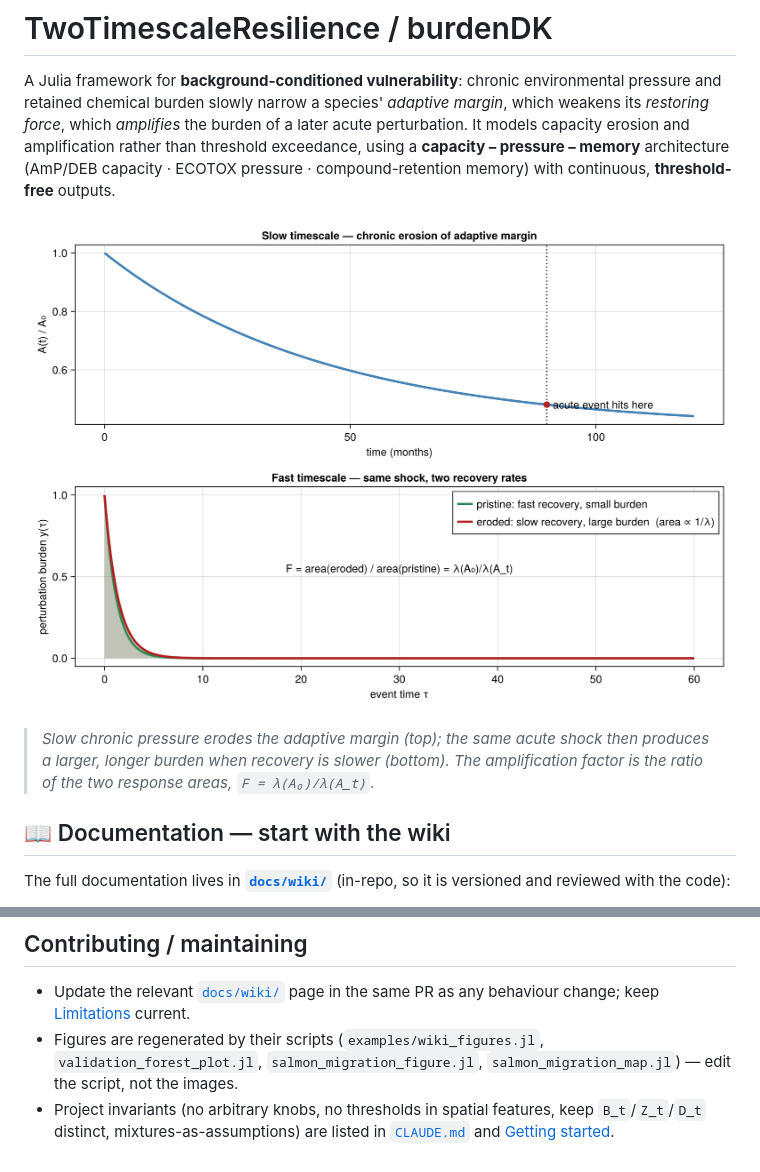
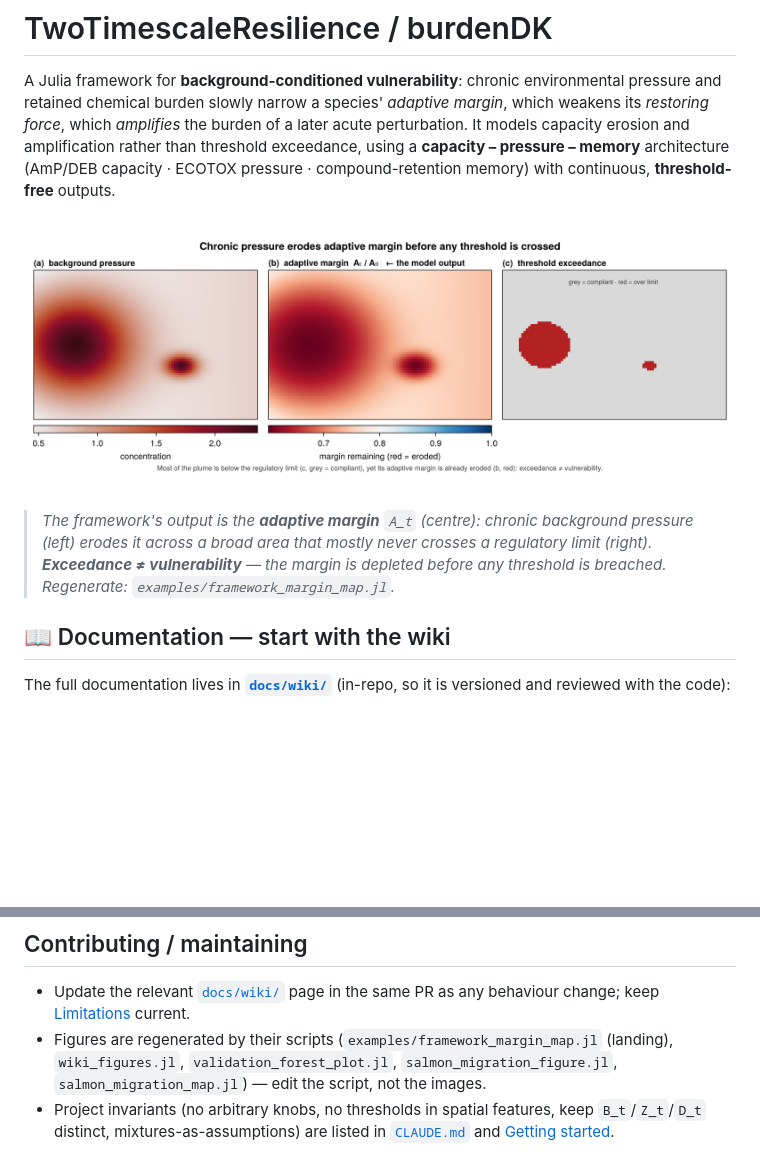
Before and after one commit to microstijn/burdenDK, a Markdown page: README.md, 2 parts joined by grey strips. Drawn GitHub-style; pictures changed too: docs/wiki/figures/framework_margin_map.png (added); blank space fills up the shorter version.

```diff
--- a/README.md
+++ b/README.md
@@ -8,11 +8,12 @@ amplification rather than threshold exceedance, using a **capacity – pressure
 memory** architecture (AmP/DEB capacity · ECOTOX pressure · compound-retention
 memory) with continuous, **threshold-free** outputs.
 
-![Two timescales](docs/wiki/figures/two_timescale_concept.png)
+![Adaptive margin erodes before any threshold is crossed](docs/wiki/figures/framework_margin_map.png)
 
-> *Slow chronic pressure erodes the adaptive margin (top); the same acute shock
-> then produces a larger, longer burden when recovery is slower (bottom). The
-> amplification factor is the ratio of the two response areas, `F = λ(A₀)/λ(A_t)`.*
+> *The framework's output is the **adaptive margin** `A_t` (centre): chronic background
+> pressure (left) erodes it across a broad area that mostly never crosses a regulatory limit
+> (right). **Exceedance ≠ vulnerability** — the margin is depleted before any threshold is breached.
+> Regenerate: `examples/framework_margin_map.jl`.*
 
 ## 📖 Documentation — start with the wiki
 
@@ -98,9 +110,9 @@ combined by explicit assumptions, never fitted interaction coefficients.
 - Update the relevant [`docs/wiki/`](docs/wiki/Home.md) page in the same PR as any
   behaviour change; keep [Limitations](docs/wiki/Limitations-and-Open-Questions.md)
   current.
-- Figures are regenerated by their scripts (`examples/wiki_figures.jl`,
-  `validation_forest_plot.jl`, `salmon_migration_figure.jl`, `salmon_migration_map.jl`) —
-  edit the script, not the images.
+- Figures are regenerated by their scripts (`examples/framework_margin_map.jl` (landing),
+  `wiki_figures.jl`, `validation_forest_plot.jl`, `salmon_migration_figure.jl`,
+  `salmon_migration_map.jl`) — edit the script, not the images.
 - Project invariants (no arbitrary knobs, no thresholds in spatial features, keep
   `B_t`/`Z_t`/`D_t` distinct, mixtures-as-assumptions) are listed in
   [`CLAUDE.md`](CLAUDE.md) and [Getting started](docs/wiki/Getting-Started.md).
```
Also changed, not shown: other parts of README.md (+11 -0 lines), docs/wiki/Home.md (+3 -3 lines), 1 other file.
